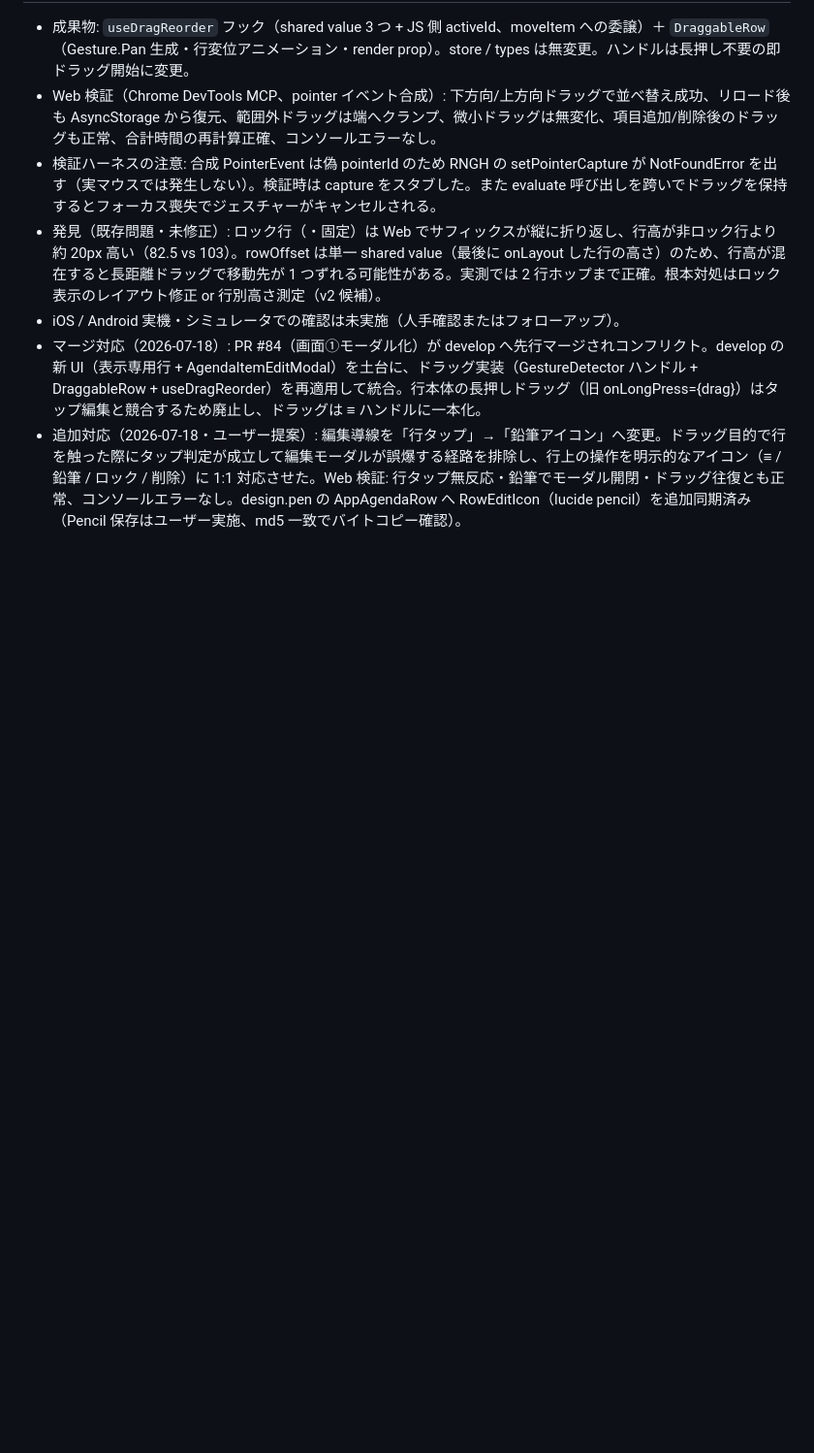
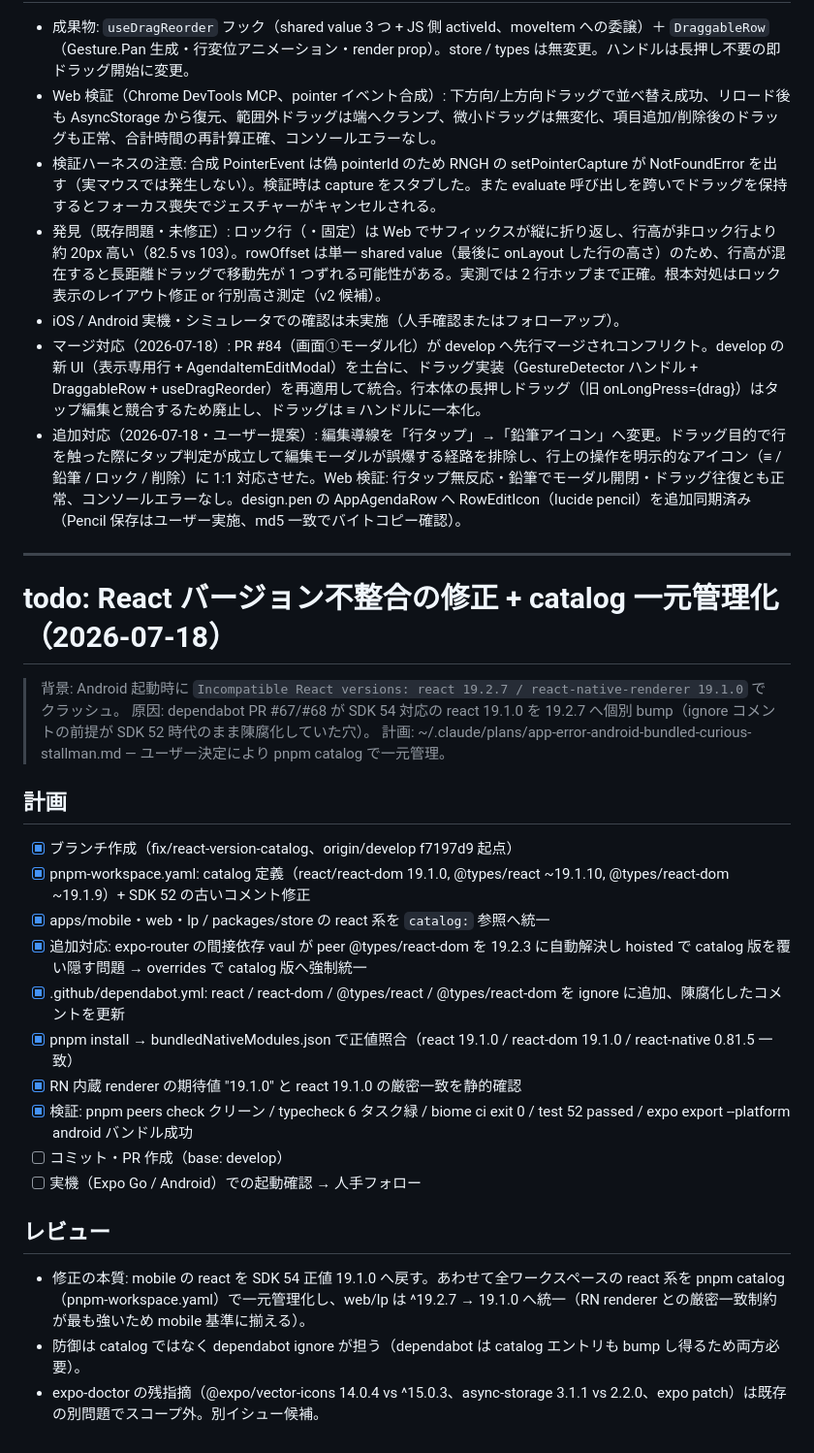
Before and after one commit to ryoohshima/PresentationTimer, a Markdown page: tasks/todo.md, the part around the change. Shown at 97% size. Drawn GitHub-style; blank space fills up the shorter version.

Commit message:
docs: tasks に React 版数不整合修正の記録と教訓を追記

```diff
--- a/tasks/todo.md
+++ b/tasks/todo.md
@@ -230,3 +230,30 @@
 - iOS / Android 実機・シミュレータでの確認は未実施（人手確認またはフォローアップ）。
 - マージ対応（2026-07-18）: PR #84（画面①モーダル化）が develop へ先行マージされコンフリクト。develop の新 UI（表示専用行 + AgendaItemEditModal）を土台に、ドラッグ実装（GestureDetector ハンドル + DraggableRow + useDragReorder）を再適用して統合。行本体の長押しドラッグ（旧 onLongPress={drag}）はタップ編集と競合するため廃止し、ドラッグは ≡ ハンドルに一本化。
 - 追加対応（2026-07-18・ユーザー提案）: 編集導線を「行タップ」→「鉛筆アイコン」へ変更。ドラッグ目的で行を触った際にタップ判定が成立して編集モーダルが誤爆する経路を排除し、行上の操作を明示的なアイコン（≡ / 鉛筆 / ロック / 削除）に 1:1 対応させた。Web 検証: 行タップ無反応・鉛筆でモーダル開閉・ドラッグ往復とも正常、コンソールエラーなし。design.pen の AppAgendaRow へ RowEditIcon（lucide pencil）を追加同期済み（Pencil 保存はユーザー実施、md5 一致でバイトコピー確認）。
+
+---
+
+# todo: React バージョン不整合の修正 + catalog 一元管理化（2026-07-18）
+
+> 背景: Android 起動時に `Incompatible React versions: react 19.2.7 / react-native-renderer 19.1.0` でクラッシュ。
+> 原因: dependabot PR #67/#68 が SDK 54 対応の react 19.1.0 を 19.2.7 へ個別 bump（ignore コメントの前提が SDK 52 時代のまま陳腐化していた穴）。
+> 計画: ~/.claude/plans/app-error-android-bundled-curious-stallman.md — ユーザー決定により pnpm catalog で一元管理。
+
+## 計画
+
+- [x] ブランチ作成（fix/react-version-catalog、origin/develop f7197d9 起点）
+- [x] pnpm-workspace.yaml: catalog 定義（react/react-dom 19.1.0, @types/react ~19.1.10, @types/react-dom ~19.1.9）+ SDK 52 の古いコメント修正
+- [x] apps/mobile・web・lp / packages/store の react 系を `catalog:` 参照へ統一
+- [x] 追加対応: expo-router の間接依存 vaul が peer @types/react-dom を 19.2.3 に自動解決し hoisted で catalog 版を覆い隠す問題 → overrides で catalog 版へ強制統一
+- [x] .github/dependabot.yml: react / react-dom / @types/react / @types/react-dom を ignore に追加、陳腐化したコメントを更新
+- [x] pnpm install → bundledNativeModules.json で正値照合（react 19.1.0 / react-dom 19.1.0 / react-native 0.81.5 一致）
+- [x] RN 内蔵 renderer の期待値 "19.1.0" と react 19.1.0 の厳密一致を静的確認
+- [x] 検証: pnpm peers check クリーン / typecheck 6 タスク緑 / biome ci exit 0 / test 52 passed / expo export --platform android バンドル成功
+- [ ] コミット・PR 作成（base: develop）
+- [ ] 実機（Expo Go / Android）での起動確認 → 人手フォロー
+
+## レビュー
+
+- 修正の本質: mobile の react を SDK 54 正値 19.1.0 へ戻す。あわせて全ワークスペースの react 系を pnpm catalog（pnpm-workspace.yaml）で一元管理化し、web/lp は ^19.2.7 → 19.1.0 へ統一（RN renderer との厳密一致制約が最も強いため mobile 基準に揃える）。
+- 防御は catalog ではなく dependabot ignore が担う（dependabot は catalog エントリも bump し得るため両方必要）。
+- expo-doctor の残指摘（@expo/vector-icons 14.0.4 vs ^15.0.3、async-storage 3.1.1 vs 2.2.0、expo patch）は既存の別問題でスコープ外。別イシュー候補。
```
Also changed, not shown: tasks/lessons.md (+8 -0 lines).
